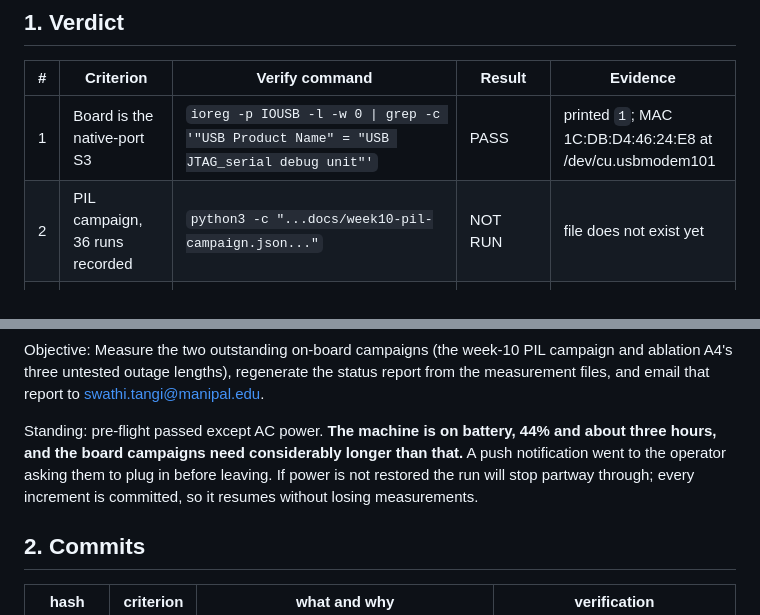
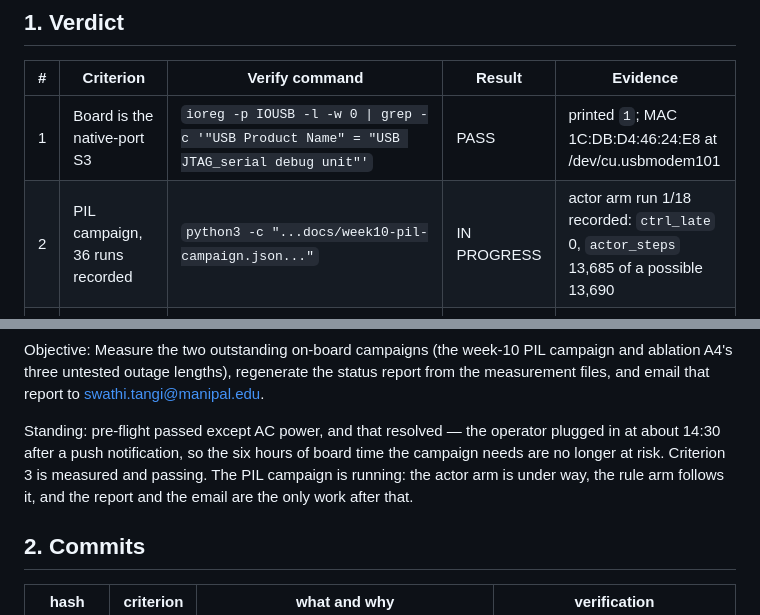
Before and after one commit to Manikanta25055/ev-pil-energy-management, a Markdown page: .claude/night/BRIEFING-2026-09-21.md, 2 parts joined by grey strips. GitHub-like rendering.

Commit message:
Briefing: power resolved, actor arm under way
Co-Authored-By: Claude Opus 5 <noreply@anthropic.com>

```diff
--- a/.claude/night/BRIEFING-2026-09-21.md
+++ b/.claude/night/BRIEFING-2026-09-21.md
@@ -8,7 +8,7 @@ started: 13:38 · last updated: 14:29 · status: running
 | # | Criterion | Verify command | Result | Evidence |
 |---|-----------|----------------|--------|----------|
 | 1 | Board is the native-port S3 | `ioreg -p IOUSB -l -w 0 \| grep -c '"USB Product Name" = "USB JTAG_serial debug unit"'` | PASS | printed `1`; MAC 1C:DB:D4:46:24:E8 at /dev/cu.usbmodem101 |
-| 2 | PIL campaign, 36 runs recorded | `python3 -c "...docs/week10-pil-campaign.json..."` | NOT RUN | file does not exist yet |
+| 2 | PIL campaign, 36 runs recorded | `python3 -c "...docs/week10-pil-campaign.json..."` | IN PROGRESS | actor arm run 1/18 recorded: `ctrl_late` 0, `actor_steps` 13,685 of a possible 13,690 |
 | 3 | A4 at 0.2/0.5/10 s, both modes | `python3 -c "...week9-a4-arduino-{on,off}-{0.2,0.5,10}s.json..."` | **PASS** | printed `OK`, exit 0; six files, 8 onsets each |
 | 4 | Suite passes, ≥421 tests | `PYTHONPATH="src:." python3 -m pytest tests -q` | PASS (baseline) | `421 passed in 301.13s`; re-run at acceptance |
 | 5 | Report regenerates and carries both campaigns | `PYTHONPATH="src:." python3 scripts/build_report.py && python3 -c "...docx..."` | NOT RUN | — |
@@ -18,11 +18,11 @@ started: 13:38 · last updated: 14:29 · status: running
 
 Objective: Measure the two outstanding on-board campaigns (the week-10 PIL campaign and ablation A4's three untested outage lengths), regenerate the status report from the measurement files, and email that report to swathi.tangi@manipal.edu.
 
-Standing: pre-flight passed except AC power. **The machine is on battery, 44% and
-about three hours, and the board campaigns need considerably longer than that.**
-A push notification went to the operator asking them to plug in before leaving.
-If power is not restored the run will stop partway through; every increment is
-committed, so it resumes without losing measurements.
+Standing: pre-flight passed except AC power, and that resolved — the operator
+plugged in at about 14:30 after a push notification, so the six hours of board
+time the campaign needs are no longer at risk. Criterion 3 is measured and
+passing. The PIL campaign is running: the actor arm is under way, the rule arm
+follows it, and the report and the email are the only work after that.
 
 ## 2. Commits
 
```
